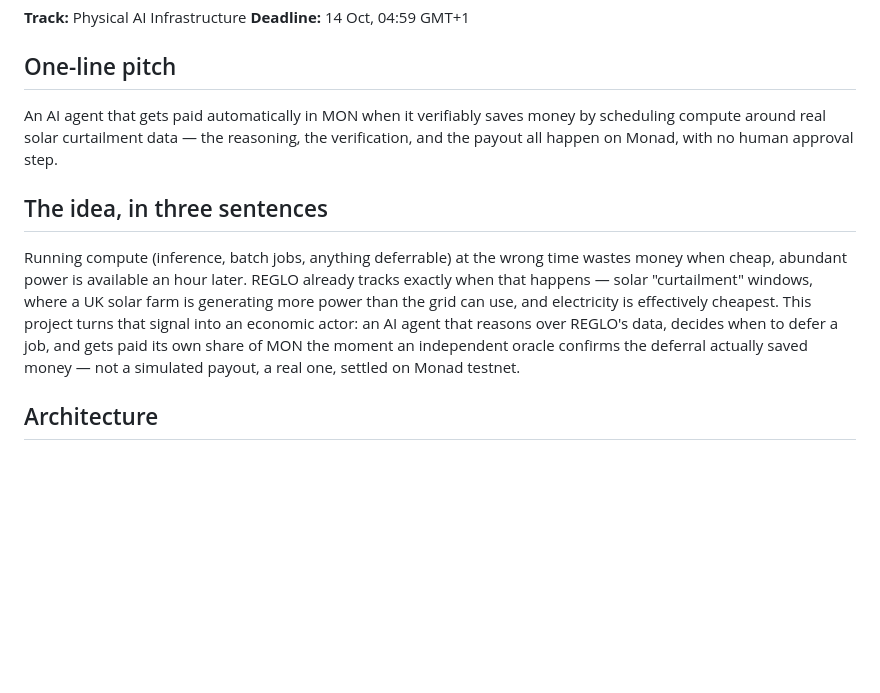
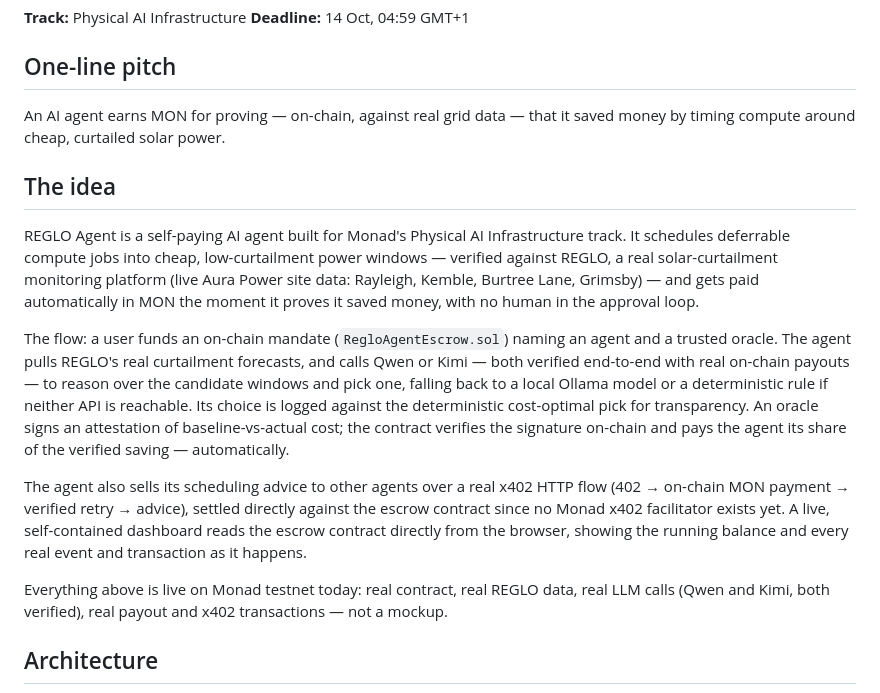
Before and after one commit to edmundjeevan/reglo-agent-pipeline, a Markdown page: SUBMISSION.md, the part around the change. Rendered like a GitHub page; blank space fills up the shorter version.

Commit message:
docs: align SUBMISSION.md pitch/idea with the submission-form wording
Keeps the repo and the hackathon application form saying the same thing
-- matches the refactored one-liner and description, including the
Qwen/Kimi reasoning providers and the live dashboard.

```diff
--- a/SUBMISSION.md
+++ b/SUBMISSION.md
@@ -5,22 +5,39 @@
 
 ## One-line pitch
 
-An AI agent that gets paid automatically in MON when it verifiably saves
-money by scheduling compute around real solar curtailment data — the
-reasoning, the verification, and the payout all happen on Monad, with no
-human approval step.
+An AI agent earns MON for proving — on-chain, against real grid data —
+that it saved money by timing compute around cheap, curtailed solar power.
 
-## The idea, in three sentences
+## The idea
 
-Running compute (inference, batch jobs, anything deferrable) at the wrong
-time wastes money when cheap, abundant power is available an hour later.
-REGLO already tracks exactly when that happens — solar "curtailment"
-windows, where a UK solar farm is generating more power than the grid can
-use, and electricity is effectively cheapest. This project turns that
-signal into an economic actor: an AI agent that reasons over REGLO's data,
-decides when to defer a job, and gets paid its own share of MON the moment
-an independent oracle confirms the deferral actually saved money — not a
-simulated payout, a real one, settled on Monad testnet.
+REGLO Agent is a self-paying AI agent built for Monad's Physical AI
+Infrastructure track. It schedules deferrable compute jobs into cheap,
+low-curtailment power windows — verified against REGLO, a real
+solar-curtailment monitoring platform (live Aura Power site data:
+Rayleigh, Kemble, Burtree Lane, Grimsby) — and gets paid automatically in
+MON the moment it proves it saved money, with no human in the approval
+loop.
+
+The flow: a user funds an on-chain mandate (`RegloAgentEscrow.sol`) naming
+an agent and a trusted oracle. The agent pulls REGLO's real curtailment
+forecasts, and calls Qwen or Kimi — both verified end-to-end with real
+on-chain payouts — to reason over the candidate windows and pick one,
+falling back to a local Ollama model or a deterministic rule if neither
+API is reachable. Its choice is logged against the deterministic
+cost-optimal pick for transparency. An oracle signs an attestation of
+baseline-vs-actual cost; the contract verifies the signature on-chain and
+pays the agent its share of the verified saving — automatically.
+
+The agent also sells its scheduling advice to other agents over a real
+x402 HTTP flow (402 → on-chain MON payment → verified retry → advice),
+settled directly against the escrow contract since no Monad x402
+facilitator exists yet. A live, self-contained dashboard reads the escrow
+contract directly from the browser, showing the running balance and every
+real event and transaction as it happens.
+
+Everything above is live on Monad testnet today: real contract, real
+REGLO data, real LLM calls (Qwen and Kimi, both verified), real payout and
+x402 transactions — not a mockup.
 
 ## Architecture
 
```
